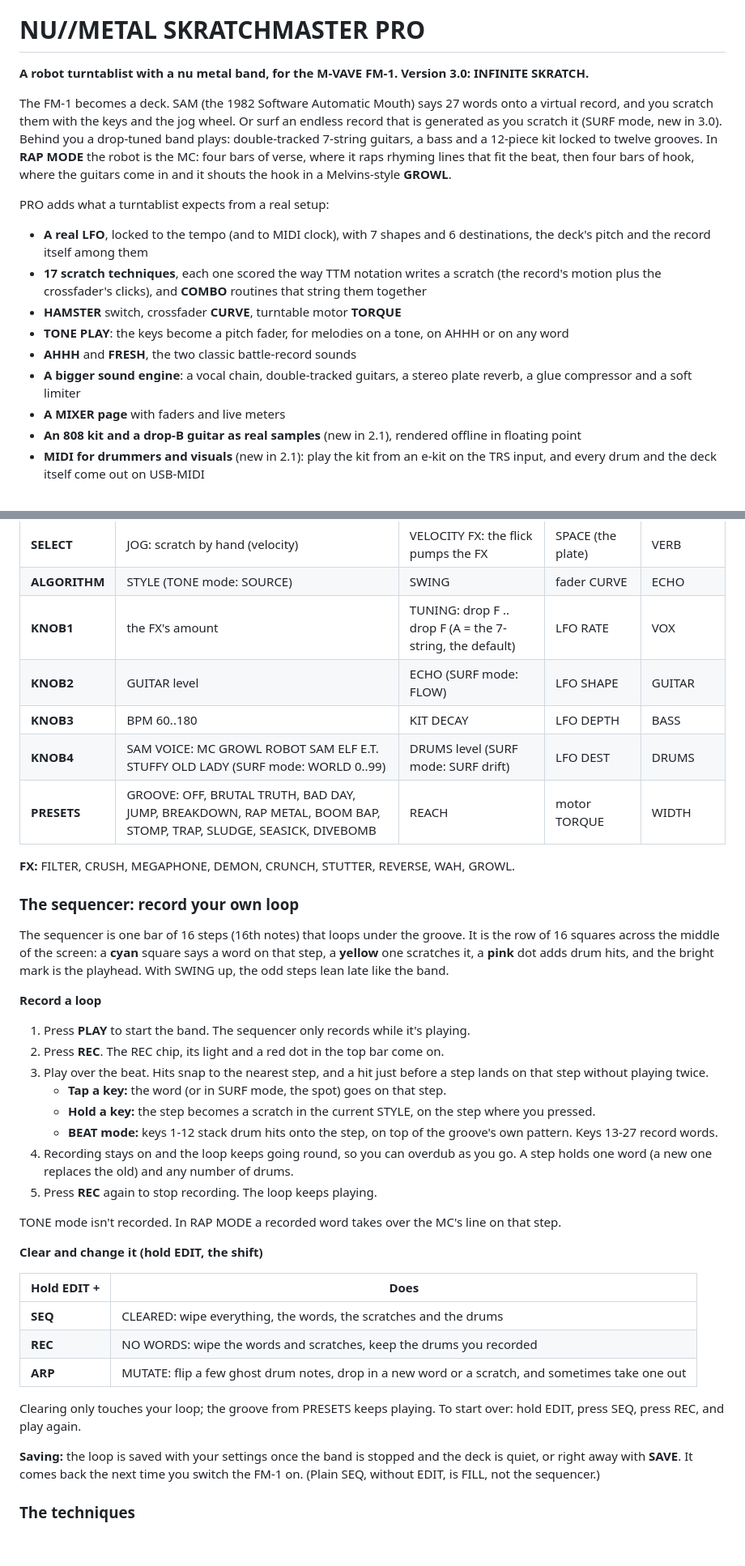
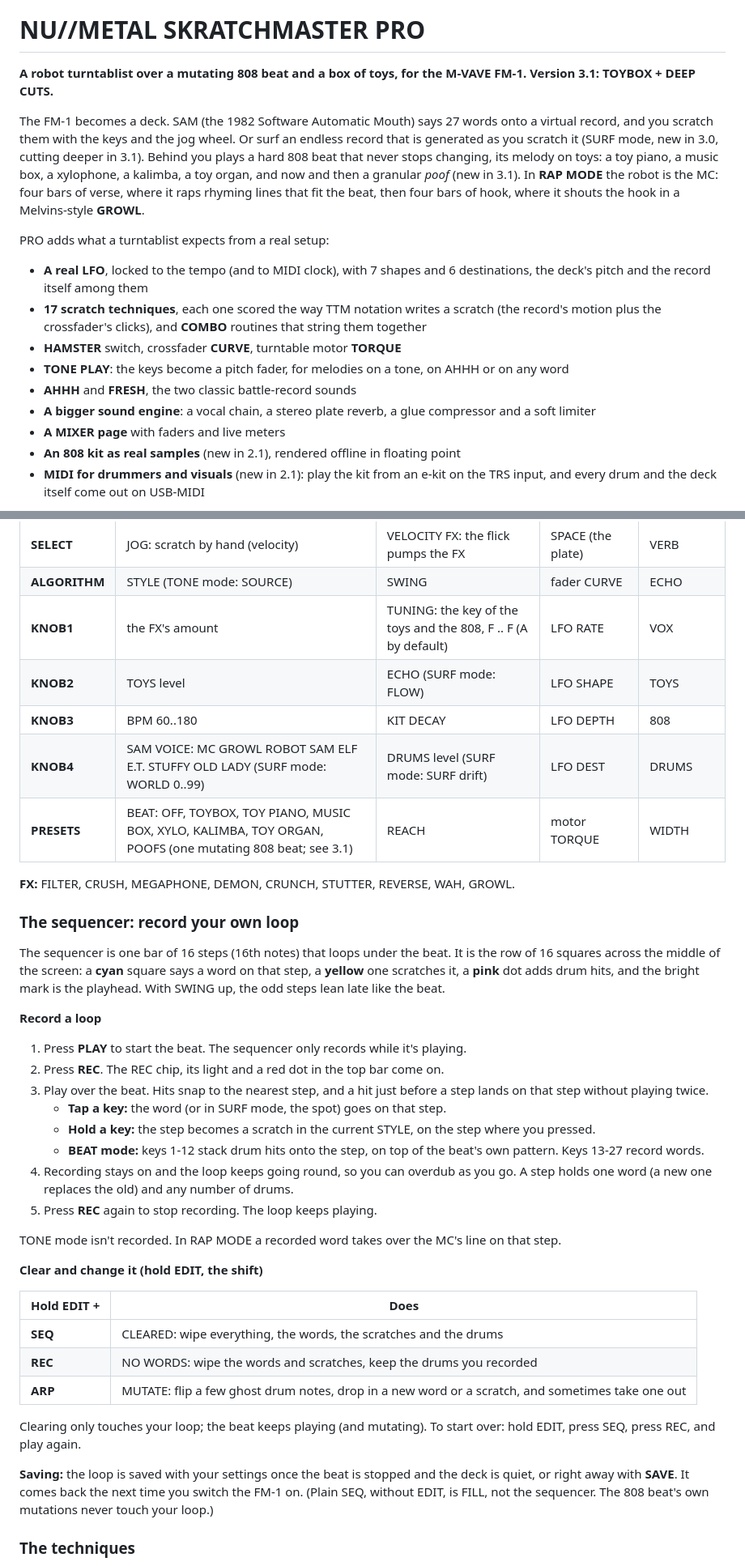
Before and after one commit to mhellar/numetal-skratchmaster-pro-fm1, a Markdown page: README.md, 2 parts joined by grey strips. Shown at 81% size. Rendered like a GitHub page; blank space fills up the shorter version.

```diff
--- a/README.md
+++ b/README.md
@@ -2,14 +2,14 @@
 
 # NU//METAL SKRATCHMASTER PRO
 
-**A robot turntablist with a nu metal band, for the M-VAVE FM-1. Version 3.0: INFINITE SKRATCH.**
+**A robot turntablist over a mutating 808 beat and a box of toys, for the M-VAVE FM-1. Version 3.1: TOYBOX + DEEP CUTS.**
 
 The FM-1 becomes a deck. SAM (the 1982 Software Automatic Mouth) says 27 words onto a virtual record, and you scratch
 them with the keys and the jog wheel. Or surf an endless record that is generated as you scratch it (SURF mode, new
-in 3.0). Behind you a drop-tuned band plays: double-tracked 7-string guitars, a bass and a 12-piece kit locked to
-twelve grooves. In **RAP MODE** the robot is the MC: four bars of verse, where it raps rhyming
-lines that fit the beat, then four bars of hook, where the guitars come in and it shouts the hook in a Melvins-style
-**GROWL**.
+in 3.0, cutting deeper in 3.1). Behind you plays a hard 808 beat that never stops changing, its melody on toys: a toy
+piano, a music box, a xylophone, a kalimba, a toy organ, and now and then a granular *poof* (new in 3.1). In
+**RAP MODE** the robot is the MC: four bars of verse, where it raps rhyming lines that fit the beat, then four bars
+of hook, where it shouts the hook in a Melvins-style **GROWL**.
 
 PRO adds what a turntablist expects from a real setup:
 
@@ -20,10 +20,9 @@ PRO adds what a turntablist expects from a real setup:
 - **HAMSTER** switch, crossfader **CURVE**, turntable motor **TORQUE**
 - **TONE PLAY**: the keys become a pitch fader, for melodies on a tone, on AHHH or on any word
 - **AHHH** and **FRESH**, the two classic battle-record sounds
-- **A bigger sound engine**: a vocal chain, double-tracked guitars, a stereo plate reverb, a glue compressor and a
-  soft limiter
+- **A bigger sound engine**: a vocal chain, a stereo plate reverb, a glue compressor and a soft limiter
 - **A MIXER page** with faders and live meters
-- **An 808 kit and a drop-B guitar as real samples** (new in 2.1), rendered offline in floating point
+- **An 808 kit as real samples** (new in 2.1), rendered offline in floating point
 - **MIDI for drummers and visuals** (new in 2.1): play the kit from an e-kit on the TRS input, and every drum and the
   deck itself come out on USB-MIDI
 
@@ -144,29 +196,29 @@ button always did.
 | --- | --- | --- | --- | --- |
 | **SELECT** | JOG: scratch by hand (velocity) | VELOCITY FX: the flick pumps the FX | SPACE (the plate) | VERB |
 | **ALGORITHM** | STYLE (TONE mode: SOURCE) | SWING | fader CURVE | ECHO |
-| **KNOB1** | the FX's amount | TUNING: drop F .. drop F (A = the 7-string, the default) | LFO RATE | VOX |
-| **KNOB2** | GUITAR level | ECHO (SURF mode: FLOW) | LFO SHAPE | GUITAR |
-| **KNOB3** | BPM 60..180 | KIT DECAY | LFO DEPTH | BASS |
+| **KNOB1** | the FX's amount | TUNING: the key of the toys and the 808, F .. F (A by default) | LFO RATE | VOX |
+| **KNOB2** | TOYS level | ECHO (SURF mode: FLOW) | LFO SHAPE | TOYS |
+| **KNOB3** | BPM 60..180 | KIT DECAY | LFO DEPTH | 808 |
 | **KNOB4** | SAM VOICE: MC GROWL ROBOT SAM ELF E.T. STUFFY OLD LADY (SURF mode: WORLD 0..99) | DRUMS level (SURF mode: SURF drift) | LFO DEST | DRUMS |
-| **PRESETS** | GROOVE: OFF, BRUTAL TRUTH, BAD DAY, JUMP, BREAKDOWN, RAP METAL, BOOM BAP, STOMP, TRAP, SLUDGE, SEASICK, DIVEBOMB | REACH | motor TORQUE | WIDTH |
+| **PRESETS** | BEAT: OFF, TOYBOX, TOY PIANO, MUSIC BOX, XYLO, KALIMBA, TOY ORGAN, POOFS (one mutating 808 beat; see 3.1) | REACH | motor TORQUE | WIDTH |
 
 **FX:** FILTER, CRUSH, MEGAPHONE, DEMON, CRUNCH, STUTTER, REVERSE, WAH, GROWL.
 
 ### The sequencer: record your own loop
 
-The sequencer is one bar of 16 steps (16th notes) that loops under the groove. It is the row of 16 squares across
+The sequencer is one bar of 16 steps (16th notes) that loops under the beat. It is the row of 16 squares across
 the middle of the screen: a **cyan** square says a word on that step, a **yellow** one scratches it, a **pink** dot
-adds drum hits, and the bright mark is the playhead. With SWING up, the odd steps lean late like the band.
+adds drum hits, and the bright mark is the playhead. With SWING up, the odd steps lean late like the beat.
 
 **Record a loop**
 
-1. Press **PLAY** to start the band. The sequencer only records while it's playing.
+1. Press **PLAY** to start the beat. The sequencer only records while it's playing.
 2. Press **REC**. The REC chip, its light and a red dot in the top bar come on.
 3. Play over the beat. Hits snap to the nearest step, and a hit just before a step lands on that step without
    playing twice.
    - **Tap a key:** the word (or in SURF mode, the spot) goes on that step.
    - **Hold a key:** the step becomes a scratch in the current STYLE, on the step where you pressed.
-   - **BEAT mode:** keys 1-12 stack drum hits onto the step, on top of the groove's own pattern. Keys 13-27 record
+   - **BEAT mode:** keys 1-12 stack drum hits onto the step, on top of the beat's own pattern. Keys 13-27 record
      words.
 4. Recording stays on and the loop keeps going round, so you can overdub as you go. A step holds one word (a new
    one replaces the old) and any number of drums.
@@ -182,12 +234,12 @@ TONE mode isn't recorded. In RAP MODE a recorded word takes over the MC's line o
 | **REC** | NO WORDS: wipe the words and scratches, keep the drums you recorded |
 | **ARP** | MUTATE: flip a few ghost drum notes, drop in a new word or a scratch, and sometimes take one out |
 
-Clearing only touches your loop; the groove from PRESETS keeps playing. To start over: hold EDIT, press SEQ, press
+Clearing only touches your loop; the beat keeps playing (and mutating). To start over: hold EDIT, press SEQ, press
 REC, and play again.
 
-**Saving:** the loop is saved with your settings once the band is stopped and the deck is quiet, or right away
+**Saving:** the loop is saved with your settings once the beat is stopped and the deck is quiet, or right away
 with **SAVE**. It comes back the next time you switch the FM-1 on. (Plain SEQ, without EDIT, is FILL, not the
-sequencer.)
+sequencer. The 808 beat's own mutations never touch your loop.)
 
 ### The techniques
 
```
Also changed, not shown: other parts of README.md (+70 -15 lines), docs/img/surf-cut.png (added), docs/img/surf-green.png (added), docs/img/toybox.png (added), 7 other files.
